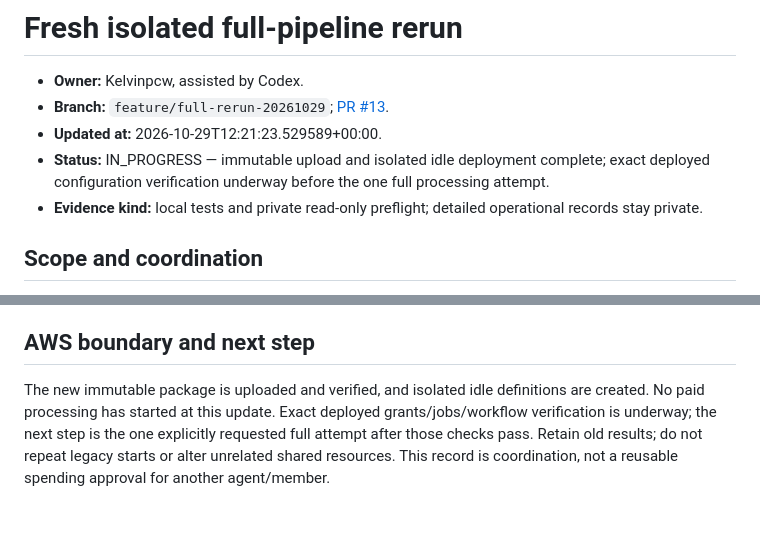
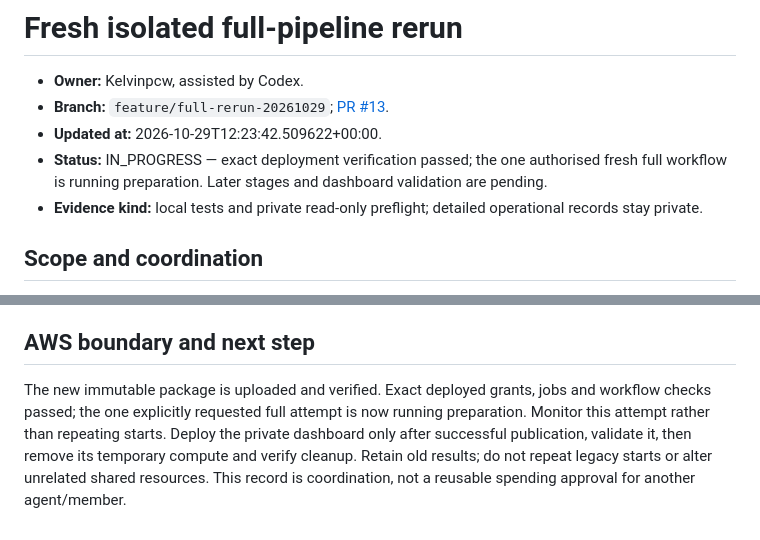
Before and after one commit to Kelvinpcw/is459-aml-project, a Markdown page: Implementation/team-handoffs/2026-10-29-1215Z-kelvin-fresh-full-rerun.md, 2 parts joined by grey strips. GitHub-like rendering.

Commit message:
Record authorised full workflow start

```diff
--- a/Implementation/team-handoffs/2026-10-29-1215Z-kelvin-fresh-full-rerun.md
+++ b/Implementation/team-handoffs/2026-10-29-1215Z-kelvin-fresh-full-rerun.md
@@ -2,8 +2,8 @@
 
 - **Owner:** Kelvinpcw, assisted by Codex.
 - **Branch:** `feature/full-rerun-20261029`; [PR #13](https://github.com/Kelvinpcw/is459-aml-project/pull/13).
-- **Updated at:** 2026-10-29T12:21:23.529589+00:00.
-- **Status:** IN_PROGRESS — immutable upload and isolated idle deployment complete; exact deployed configuration verification underway before the one full processing attempt.
+- **Updated at:** 2026-10-29T12:23:42.509622+00:00.
+- **Status:** IN_PROGRESS — exact deployment verification passed; the one authorised fresh full workflow is running preparation. Later stages and dashboard validation are pending.
 - **Evidence kind:** local tests and private read-only preflight; detailed operational records stay private.
 
 ## Scope and coordination
@@ -26,4 +26,4 @@ The user explicitly requested a new full-pipeline rerun and required service dep
 
 ## AWS boundary and next step
 
-The new immutable package is uploaded and verified, and isolated idle definitions are created. No paid processing has started at this update. Exact deployed grants/jobs/workflow verification is underway; the next step is the one explicitly requested full attempt after those checks pass. Retain old results; do not repeat legacy starts or alter unrelated shared resources. This record is coordination, not a reusable spending approval for another agent/member.
+The new immutable package is uploaded and verified. Exact deployed grants, jobs and workflow checks passed; the one explicitly requested full attempt is now running preparation. Monitor this attempt rather than repeating starts. Deploy the private dashboard only after successful publication, validate it, then remove its temporary compute and verify cleanup. Retain old results; do not repeat legacy starts or alter unrelated shared resources. This record is coordination, not a reusable spending approval for another agent/member.
```
